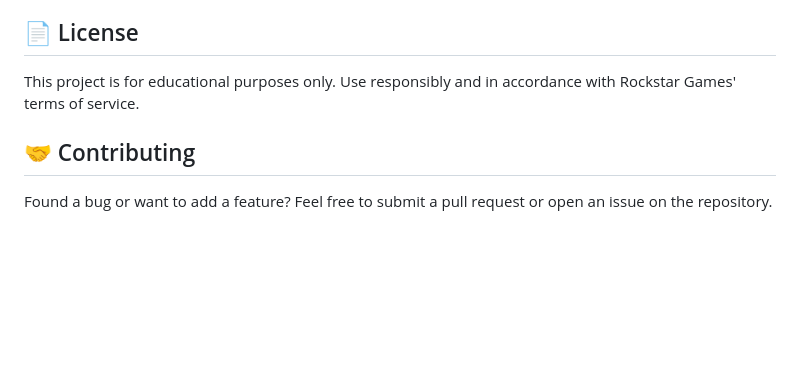
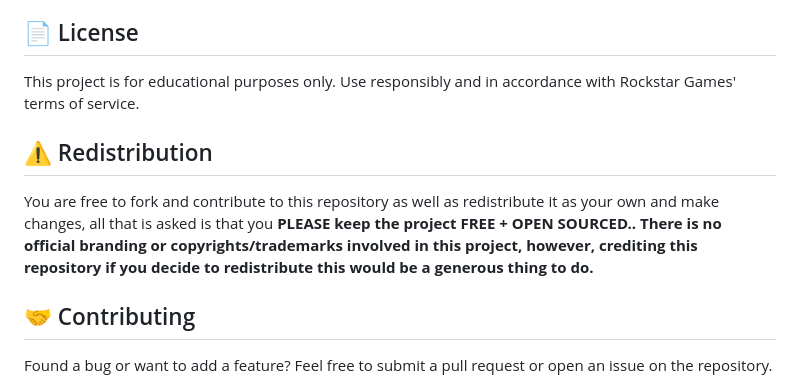
Before and after one commit to Deadlineem/RDR2-Tools, a Markdown page: README.md, the part around the change. Rendered like a GitHub page; blank space fills up the shorter version.

Commit message:
Add redistribution guidelines to README
Added a section on redistribution guidelines for the project.

```diff
--- a/README.md
+++ b/README.md
@@ -151,6 +151,10 @@ The Script Generator creates code compatible with:
 
 This project is for educational purposes only. Use responsibly and in accordance with Rockstar Games' terms of service.
 
+## ⚠️ Redistribution
+
+You are free to fork and contribute to this repository as well as redistribute it as your own and make changes, all that is asked is that you **PLEASE keep the project FREE + OPEN SOURCED..  There is no official branding or copyrights/trademarks involved in this project, however, crediting this repository if you decide to redistribute this would be a generous thing to do.**
+
 ## 🤝 Contributing
 
 Found a bug or want to add a feature? Feel free to submit a pull request or open an issue on the repository.
```
